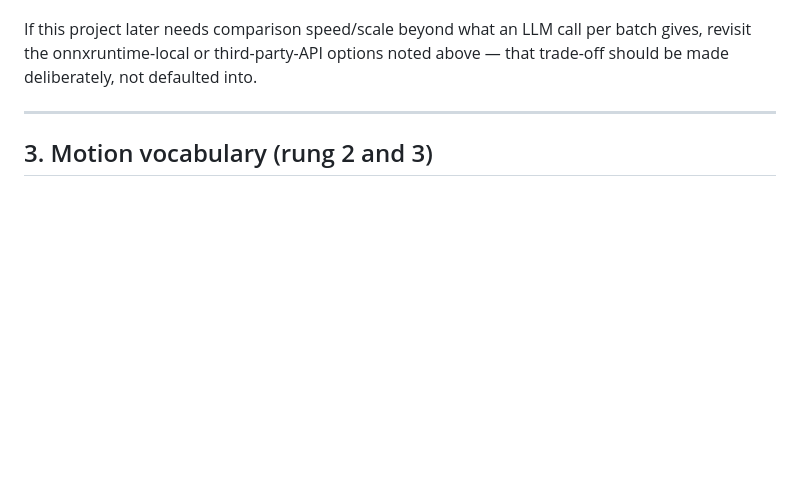
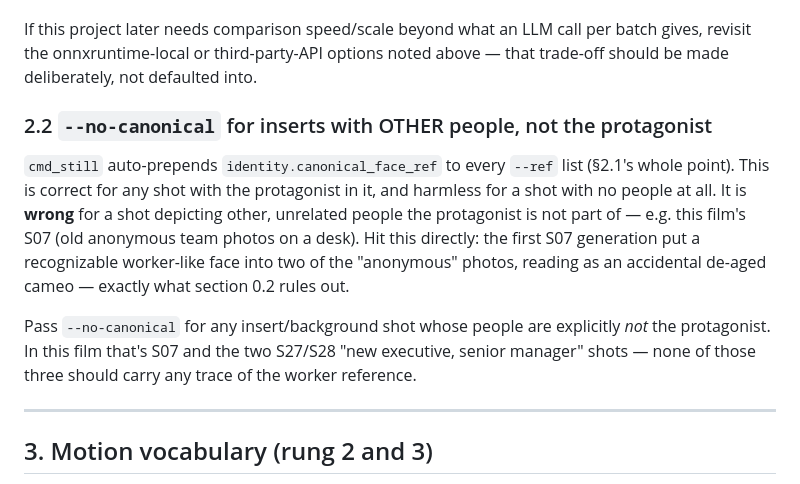
Before and after one commit to FarrukhGulomov/Videoai, a Markdown page: fal-master-prompt.md, the part around the change. Rendered like a GitHub page; blank space fills up the shorter version.

Commit message:
Document --no-canonical for inserts depicting other, unrelated people
Hit this live generating S07 (old team photos, meant to show anonymous
former colleagues): auto-prepending identity.canonical_face_ref put a
recognizable worker-like face into two of the "anonymous" photos, reading
as an accidental de-aged cameo of the protagonist -- exactly what section
0.2 already rules out. Regenerated with --no-canonical and the photos came
back genuinely anonymous.

Documented as section 2.2 so the same mistake isn't repeated on the
upcoming S27/S28 shots (new executive, senior manager) -- both involve
people who are explicitly not the protagonist and should carry no trace of
the worker reference either.

```diff
--- a/fal-master-prompt.md
+++ b/fal-master-prompt.md
@@ -87,6 +87,22 @@ If this project later needs comparison speed/scale beyond what an LLM call
 per batch gives, revisit the onnxruntime-local or third-party-API options
 noted above — that trade-off should be made deliberately, not defaulted
 into.
+
+### 2.2 `--no-canonical` for inserts with OTHER people, not the protagonist
+
+`cmd_still` auto-prepends `identity.canonical_face_ref` to every `--ref`
+list (§2.1's whole point). This is correct for any shot with the
+protagonist in it, and harmless for a shot with no people at all. It is
+**wrong** for a shot depicting other, unrelated people the protagonist is
+not part of — e.g. this film's S07 (old anonymous team photos on a desk).
+Hit this directly: the first S07 generation put a recognizable
+worker-like face into two of the "anonymous" photos, reading as an
+accidental de-aged cameo — exactly what section 0.2 rules out.
+
+Pass `--no-canonical` for any insert/background shot whose people are
+explicitly *not* the protagonist. In this film that's S07 and the two
+S27/S28 "new executive, senior manager" shots — none of those three should
+carry any trace of the worker reference.
 
 ---
 
```
